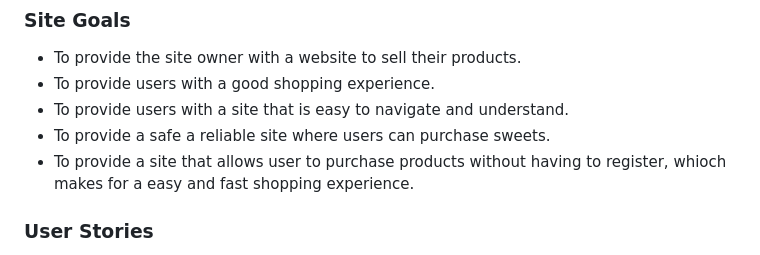
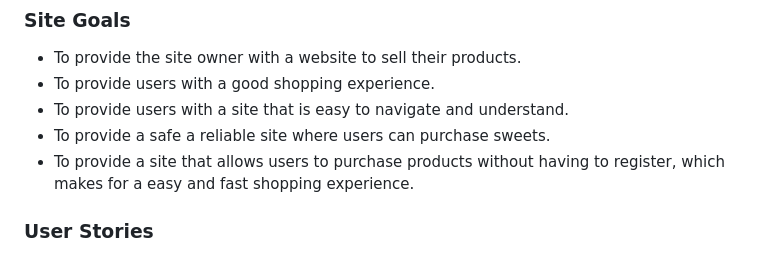
Before and after one commit to kpsdev1/Treats-Sweet-Shop, a Markdown page: README.md, the part around the change. Drawn GitHub-style.

Commit message:
fixing spelling mistake in readme

```diff
--- a/README.md
+++ b/README.md
@@ -48,7 +48,7 @@ Treats Sweet Shop is a online sweet store where users can purchase sweets from a
 - To provide users with a good shopping experience.
 - To provide users with a site that is easy to navigate and understand.
 - To provide a safe a reliable site where users can purchase sweets.
-- To provide a site that allows user to purchase products without having to register, whioch makes for a easy and fast shopping experience.
+- To provide a site that allows users to purchase products without having to register, which makes for a easy and fast shopping experience.
 
 ### User Stories
 Below are the user stories that were added to the Github project, They can be found [here](https://github.com/kpsdev1/Treats-Sweet-Shop/issues) in the issue section of the repository.
```
